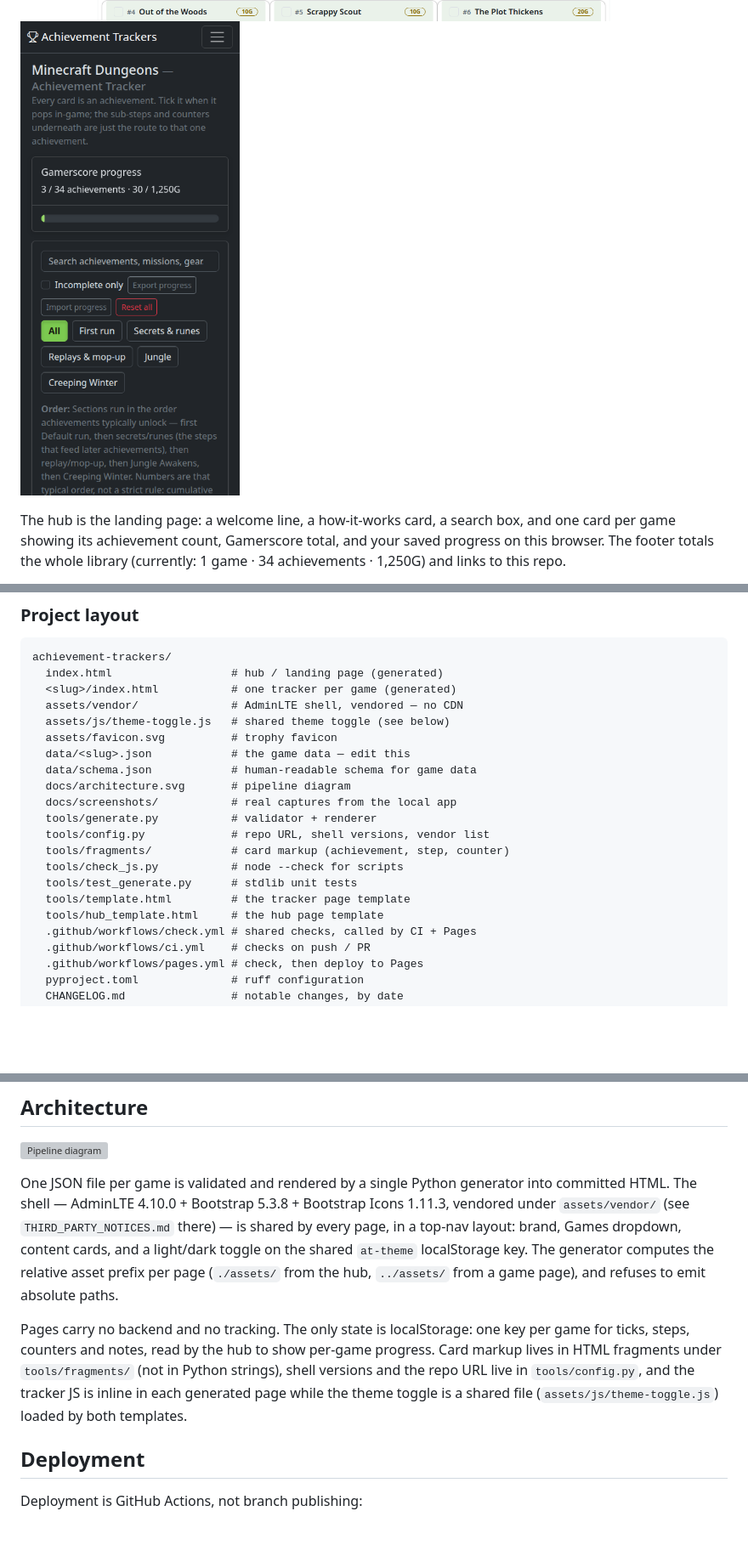
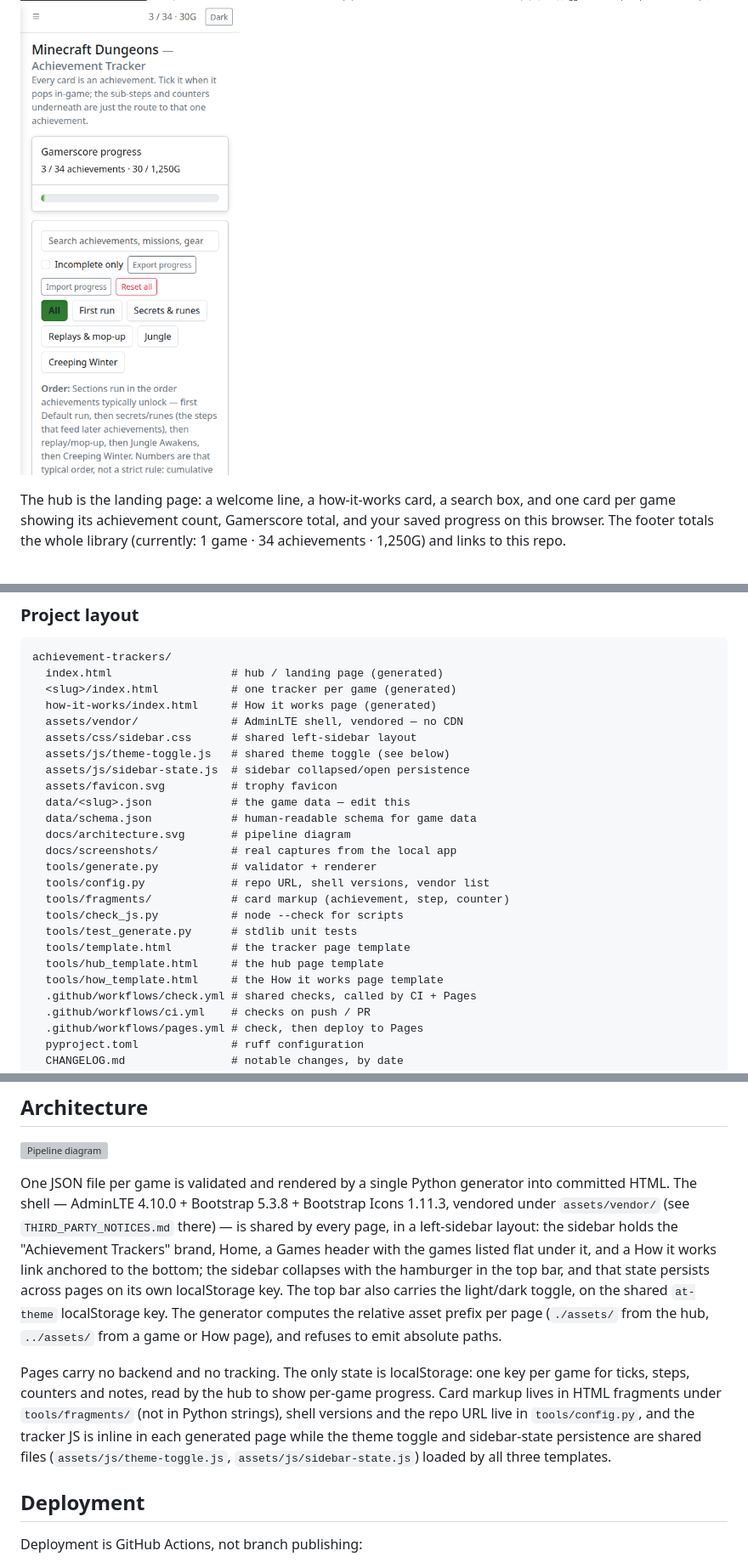
Before and after one commit to enonymous1/achievement-trackers, a Markdown page: README.md, 3 parts joined by grey strips. Shown at 85% size. Rendered like a GitHub page; pictures changed too: docs/screenshots/tracker-light.png, docs/screenshots/tracker-mobile.png; blank space fills up the shorter version; grey boxes are pictures that could not be loaded.

Commit message:
achievement-trackers: left sidebar nav, standalone How page

```diff
--- a/README.md
+++ b/README.md
@@ -171,8 +171,11 @@ Schema, per game file:
 achievement-trackers/
   index.html                  # hub / landing page (generated)
   <slug>/index.html           # one tracker per game (generated)
+  how-it-works/index.html     # How it works page (generated)
   assets/vendor/              # AdminLTE shell, vendored — no CDN
+  assets/css/sidebar.css      # shared left-sidebar layout
   assets/js/theme-toggle.js   # shared theme toggle (see below)
+  assets/js/sidebar-state.js  # sidebar collapsed/open persistence
   assets/favicon.svg          # trophy favicon
   data/<slug>.json            # the game data — edit this
   data/schema.json            # human-readable schema for game data
@@ -185,6 +188,7 @@ achievement-trackers/
   tools/test_generate.py      # stdlib unit tests
   tools/template.html         # the tracker page template
   tools/hub_template.html     # the hub page template
+  tools/how_template.html     # the How it works page template
   .github/workflows/check.yml # shared checks, called by CI + Pages
   .github/workflows/ci.yml    # checks on push / PR
   .github/workflows/pages.yml # check, then deploy to Pages
@@ -212,19 +216,24 @@ One JSON file per game is validated and rendered by a single Python
 generator into committed HTML. The shell — AdminLTE 4.10.0 +
 Bootstrap 5.3.8 + Bootstrap Icons 1.11.3, vendored under
 `assets/vendor/` (see `THIRD_PARTY_NOTICES.md` there) — is shared by
-every page, in a top-nav layout: brand, Games dropdown, content cards,
-and a light/dark toggle on the shared `at-theme` localStorage key.
-The generator computes the relative asset prefix per page
-(`./assets/` from the hub, `../assets/` from a game page), and refuses
-to emit absolute paths.
+every page, in a left-sidebar layout: the sidebar holds the
+"Achievement Trackers" brand, Home, a Games header with the games
+listed flat under it, and a How it works link anchored to the
+bottom; the sidebar collapses with the hamburger in the top bar,
+and that state persists across pages on its own localStorage key.
+The top bar also carries the light/dark toggle, on the shared
+`at-theme` localStorage key. The generator computes the relative
+asset prefix per page (`./assets/` from the hub, `../assets/` from a
+game or How page), and refuses to emit absolute paths.
 
 Pages carry no backend and no tracking. The only state is localStorage:
 one key per game for ticks, steps, counters and notes, read by the hub
 to show per-game progress. Card markup lives in HTML fragments under
 `tools/fragments/` (not in Python strings), shell versions and the
 repo URL live in `tools/config.py`, and the tracker JS is inline in
-each generated page while the theme toggle is a shared file
-(`assets/js/theme-toggle.js`) loaded by both templates.
+each generated page while the theme toggle and sidebar-state
+persistence are shared files (`assets/js/theme-toggle.js`,
+`assets/js/sidebar-state.js`) loaded by all three templates.
 
 ## Deployment
 
```
Also changed, not shown: CHANGELOG.md (+30 -0 lines), docs/screenshots/hub-dark.png, docs/screenshots/tracker-dark.png, 12 other files.
